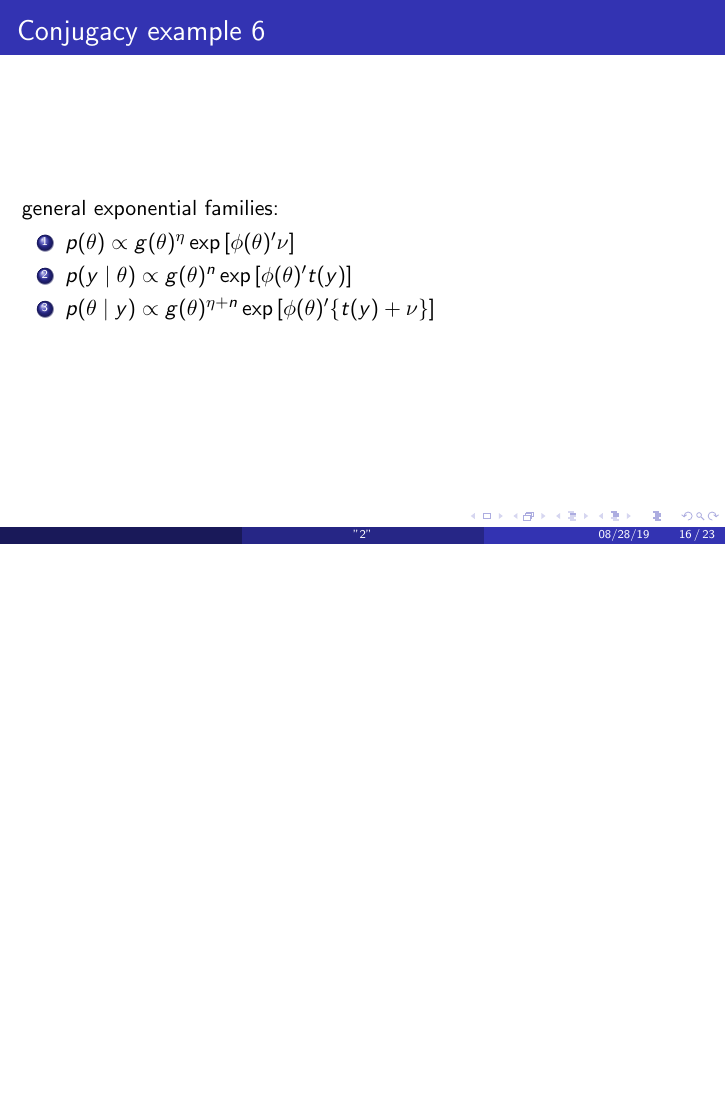
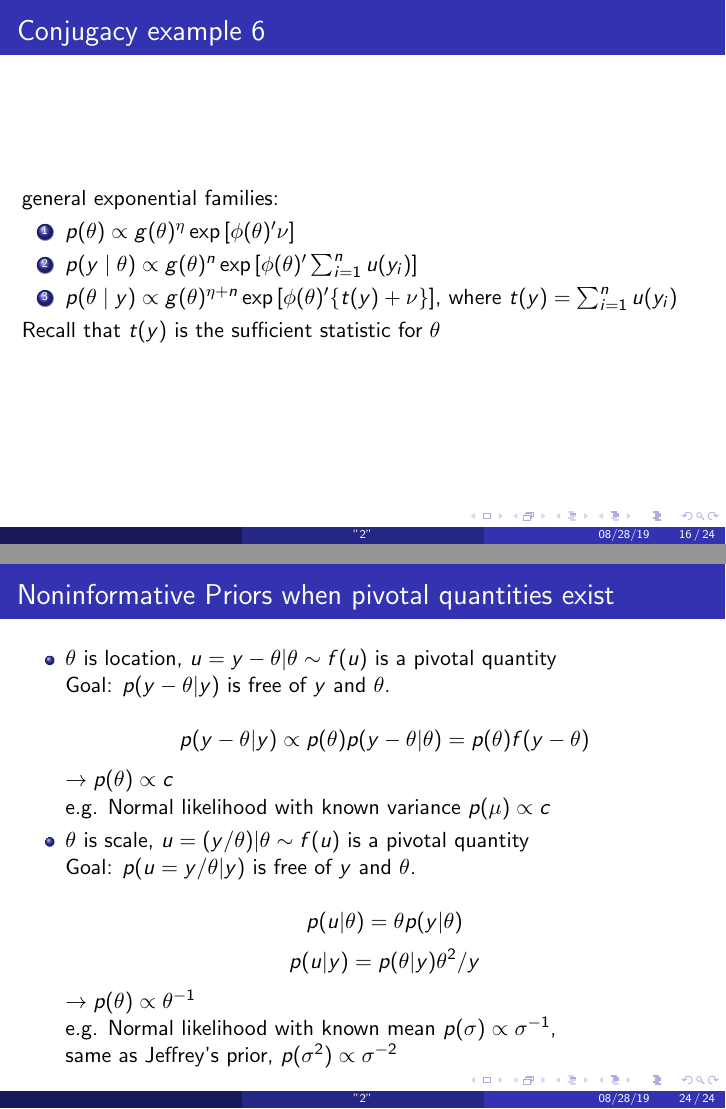
Before and after one commit to tamustatsy/STA695_19fall, LaTeX slides (2/2.tex): page 18 of 26 before the commit and pages 18 and 30 of 30 after it, the two joined at a grey line, the shorter picture padded with empty space. The pictures show the PDF file 2/2.pdf that the author committed with the source.

Commit message:
Pivotal quantity added.

```diff
--- a/2/2.tex
+++ b/2/2.tex
@@ -341,11 +343,13 @@ where $\frac{1}{\tau_n^2} = \frac{n}{\sigma^2} + \frac{1}{\tau_0^2}$ and $\mu_n
 general exponential families:
 \begin{enumerate}
 \item $p(\theta) \propto g(\theta)^{\eta} \exp\left[\phi(\theta)' \nu \right]$
-\item $p(y \mid \theta) \propto g(\theta)^{n} \exp\left[\phi(\theta)' t(y) \right] $
-\item $p(\theta \mid y) \propto g(\theta)^{\eta + n} \exp\left[\phi(\theta)' \{t(y) + \nu\} \right] $
+\item $p(y \mid \theta) \propto g(\theta)^{n} \exp\left[\phi(\theta)'
+    \sum_{i=1}^n u(y_i) \right] $
+\item $p(\theta \mid y) \propto g(\theta)^{\eta + n}
+  \exp\left[\phi(\theta)' \{t(y) + \nu\} \right] $, where $t(y) = \sum_{i=1}^n u(y_i)$
 \end{enumerate}
 
-
+Recall that $t(y)$ is the sufficient statistic for $\theta$
 \end{frame}
 
 %----------------------------------------------------------------------------------------
@@ -505,9 +509,30 @@ Hopefully our likelihood will stay away from those side peaks.
 \includegraphics[width=80mm]{pics/Rplot2.png}
 \end{center}
 
-
 \end{frame}
 
+\begin{frame}
+  \frametitle{Noninformative Priors when pivotal quantities exist}
+  \begin{itemize}
+  \item $\theta$ is location, $u = y - \theta|\theta \sim f(u)$ is a pivotal quantity\\
+    Goal: $p(y - \theta|y)$ is free of $y$ and $\theta$.\\
+    \[p(y - \theta|y) \propto p(\theta) p(y - \theta|\theta) = p(\theta) f(y - \theta)\]
+    \pause
+    $  \rightarrow p(\theta) \propto c$\\
+
+   e.g. Normal likelihood with known variance $p(\mu) \propto c$
+   \pause
+ \item $\theta$ is scale, $ u = (y/\theta) |\theta \sim f(u)$ is a pivotal quantity\\
+   Goal: $p(u = y/\theta |y)$ is free of $y$ and $\theta$.\\
+   \[p(u| \theta) = \theta p(y|\theta)\]
+   \[p(u| y) = p(\theta|y) \theta^2/y
+   \]
+   \pause
+   $\rightarrow p(\theta) \propto \theta^{-1}$\\
+
+   e.g. Normal likelihood with known mean $p(\sigma) \propto \sigma^{-1}$, \\same as Jeffrey's prior, $p(\sigma^2) \propto \sigma^{-2}$
+  \end{itemize}
+\end{frame}
 
 \end{document}
 
```
Also changed, not shown: 1/1.tex (+13 -0 lines), 1/1.pdf, 2/2.pdf, 2/2.tex (16 more changed lines), 11 other files.
